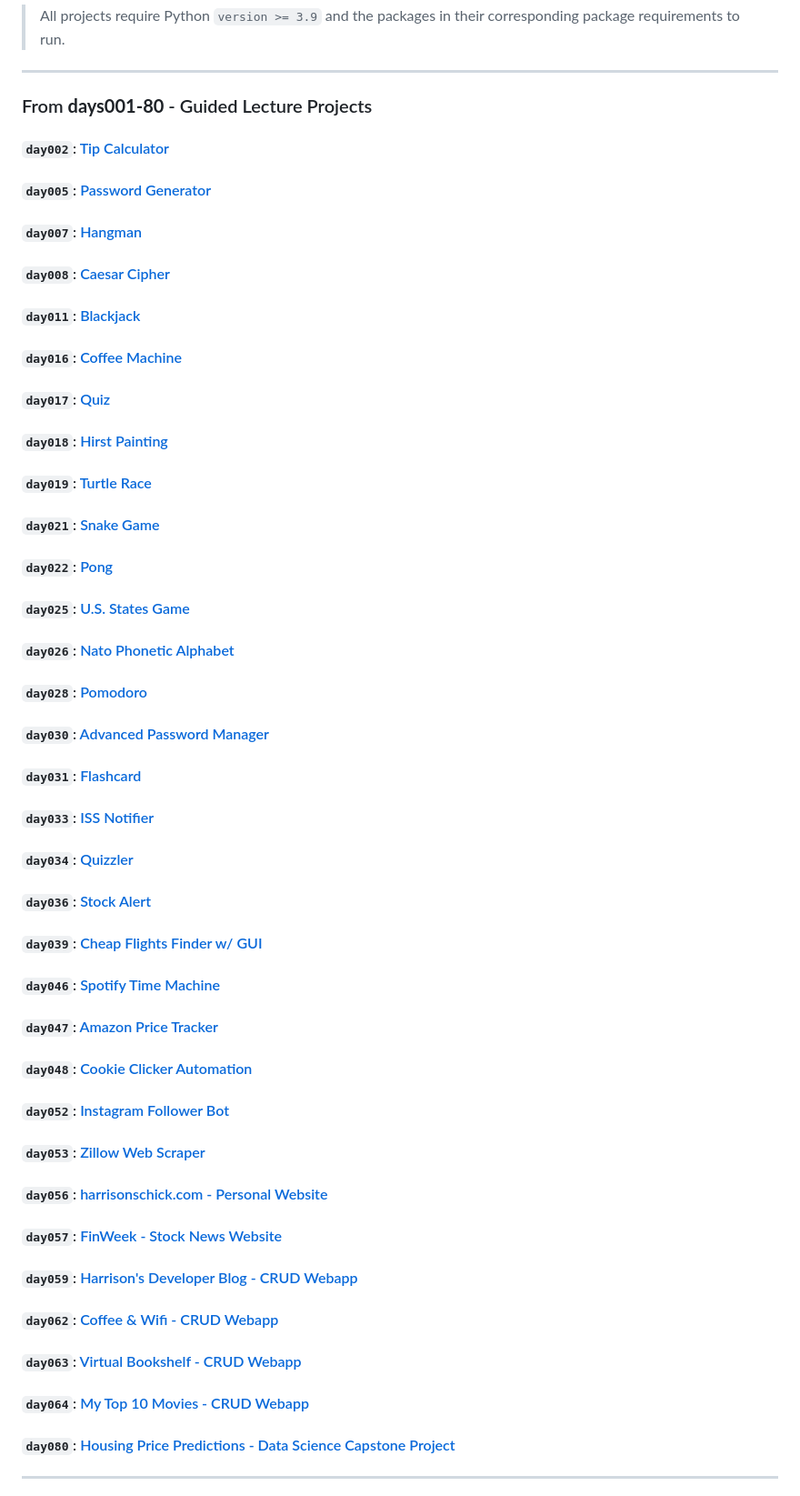
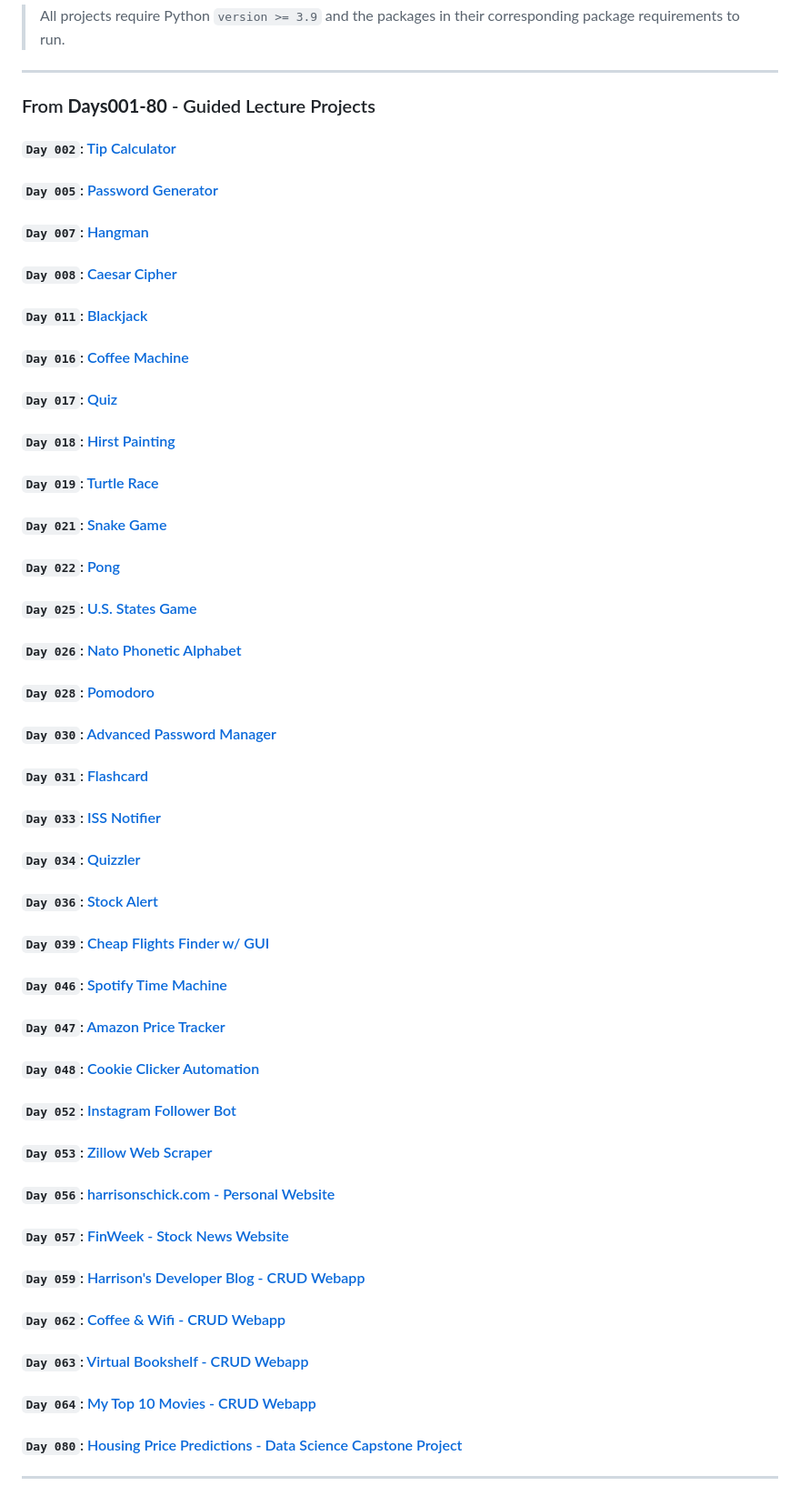
Before and after one commit to franpanteli/100-Days-of-Python, a Markdown page: README.md, the part around the change printed below. Shown: that part at 91% size. Rendered like a GitHub page.

Commit message:
This commit pushes changes to project files.

```diff
--- a/README.md
+++ b/README.md
@@ -14,39 +14,39 @@
 > All projects require Python `version >= 3.9` and the packages in their corresponding package requirements to run.
 ___
 
-### From **days001-80** - Guided Lecture Projects
-#### `day002`: [Tip Calculator](./Days%20001-005/Day_002/)
-#### `day005`: [Password Generator](./Days%20001-005/Day_005/)
-#### `day007`: [Hangman](./Days%20006-010/Day_007/)
-#### `day008`: [Caesar Cipher](./Days%20006-010/Day_008/)
-#### `day011`: [Blackjack](./Days%20011-015/Day_011/)
-#### `day016`: [Coffee Machine](./Days%20016-020/Day_016/)
-#### `day017`: [Quiz](./Days%20016-020/Day_017/)
-#### `day018`: [Hirst Painting](./Days%20016-020/Day_018/)
-#### `day019`: [Turtle Race](./Days%20016-020/Day_019/)
-#### `day021`: [Snake Game](./Days%20021-025/Day_021/)
-#### `day022`: [Pong](./Days%20021-025/Day_022/)
-#### `day025`: [U.S. States Game](./Days%20021-025/Day_025/)
-#### `day026`: [Nato Phonetic Alphabet](./Days%20026-030/Day_026/)
-#### `day028`: [Pomodoro](./Days%20026-030/Day_028/)
-#### `day030`: [Advanced Password Manager](./Days%20026-030/Day_030/)
-#### `day031`: [Flashcard](./Days%20031-035/Day_031/)
-#### `day033`: [ISS Notifier](./Days%20031-035/Day_033/)
-#### `day034`: [Quizzler](./Days%20031-035/Day_034/)
-#### `day036`: [Stock Alert](./Days%20036-040/Day_036/)
-#### `day039`: [Cheap Flights Finder w/ GUI](./Days%20036-040/Day_039/)
-#### `day046`: [Spotify Time Machine](./Days%20041-046/Day_046/)
-#### `day047`: [Amazon Price Tracker](./Days%20047-050/Day_047/)
-#### `day048`: [Cookie Clicker Automation](./Days%20047-050/Day_048/)
-#### `day052`: [Instagram Follower Bot](./Days%20051-055/Day_052/)
-#### `day053`: [Zillow Web Scraper](./Days%20051-055/Day_053/)
-#### `day056`: [harrisonschick.com - Personal Website](./Days%20056-060/Day_056/)
-#### `day057`: [FinWeek - Stock News Website](./Days%20056-060/Day_057/)
-#### `day059`: [Harrison's Developer Blog - CRUD Webapp](./Days%20056-060/Day_059/)
-#### `day062`: [Coffee & Wifi - CRUD Webapp](./Days%20061-065/Day_062/)
-#### `day063`: [Virtual Bookshelf - CRUD Webapp](./Days%20061-065/Day_063/)
-#### `day064`: [My Top 10 Movies - CRUD Webapp](./Days%20061-065/Day_064/)
-#### `day080`: [Housing Price Predictions - Data Science Capstone Project](./Days%20076-080/Day_080/)
+### From **Days001-80** - Guided Lecture Projects
+#### `Day 002`: [Tip Calculator](./Days%20001-005/Day_002/)
+#### `Day 005`: [Password Generator](./Days%20001-005/Day_005/)
+#### `Day 007`: [Hangman](./Days%20006-010/Day_007/)
+#### `Day 008`: [Caesar Cipher](./Days%20006-010/Day_008/)
+#### `Day 011`: [Blackjack](./Days%20011-015/Day_011/)
+#### `Day 016`: [Coffee Machine](./Days%20016-020/Day_016/)
+#### `Day 017`: [Quiz](./Days%20016-020/Day_017/)
+#### `Day 018`: [Hirst Painting](./Days%20016-020/Day_018/)
+#### `Day 019`: [Turtle Race](./Days%20016-020/Day_019/)
+#### `Day 021`: [Snake Game](./Days%20021-025/Day_021/)
+#### `Day 022`: [Pong](./Days%20021-025/Day_022/)
+#### `Day 025`: [U.S. States Game](./Days%20021-025/Day_025/)
+#### `Day 026`: [Nato Phonetic Alphabet](./Days%20026-030/Day_026/)
+#### `Day 028`: [Pomodoro](./Days%20026-030/Day_028/)
+#### `Day 030`: [Advanced Password Manager](./Days%20026-030/Day_030/)
+#### `Day 031`: [Flashcard](./Days%20031-035/Day_031/)
+#### `Day 033`: [ISS Notifier](./Days%20031-035/Day_033/)
+#### `Day 034`: [Quizzler](./Days%20031-035/Day_034/)
+#### `Day 036`: [Stock Alert](./Days%20036-040/Day_036/)
+#### `Day 039`: [Cheap Flights Finder w/ GUI](./Days%20036-040/Day_039/)
+#### `Day 046`: [Spotify Time Machine](./Days%20041-046/Day_046/)
+#### `Day 047`: [Amazon Price Tracker](./Days%20047-050/Day_047/)
+#### `Day 048`: [Cookie Clicker Automation](./Days%20047-050/Day_048/)
+#### `Day 052`: [Instagram Follower Bot](./Days%20051-055/Day_052/)
+#### `Day 053`: [Zillow Web Scraper](./Days%20051-055/Day_053/)
+#### `Day 056`: [harrisonschick.com - Personal Website](./Days%20056-060/Day_056/)
+#### `Day 057`: [FinWeek - Stock News Website](./Days%20056-060/Day_057/)
+#### `Day 059`: [Harrison's Developer Blog - CRUD Webapp](./Days%20056-060/Day_059/)
+#### `Day 062`: [Coffee & Wifi - CRUD Webapp](./Days%20061-065/Day_062/)
+#### `Day 063`: [Virtual Bookshelf - CRUD Webapp](./Days%20061-065/Day_063/)
+#### `Day 064`: [My Top 10 Movies - CRUD Webapp](./Days%20061-065/Day_064/)
+#### `Day 080`: [Housing Price Predictions - Data Science Capstone Project](./Days%20076-080/Day_080/)
 
 ___
 
```
Also changed, not shown: other parts of README.md (+12 -12 lines).
